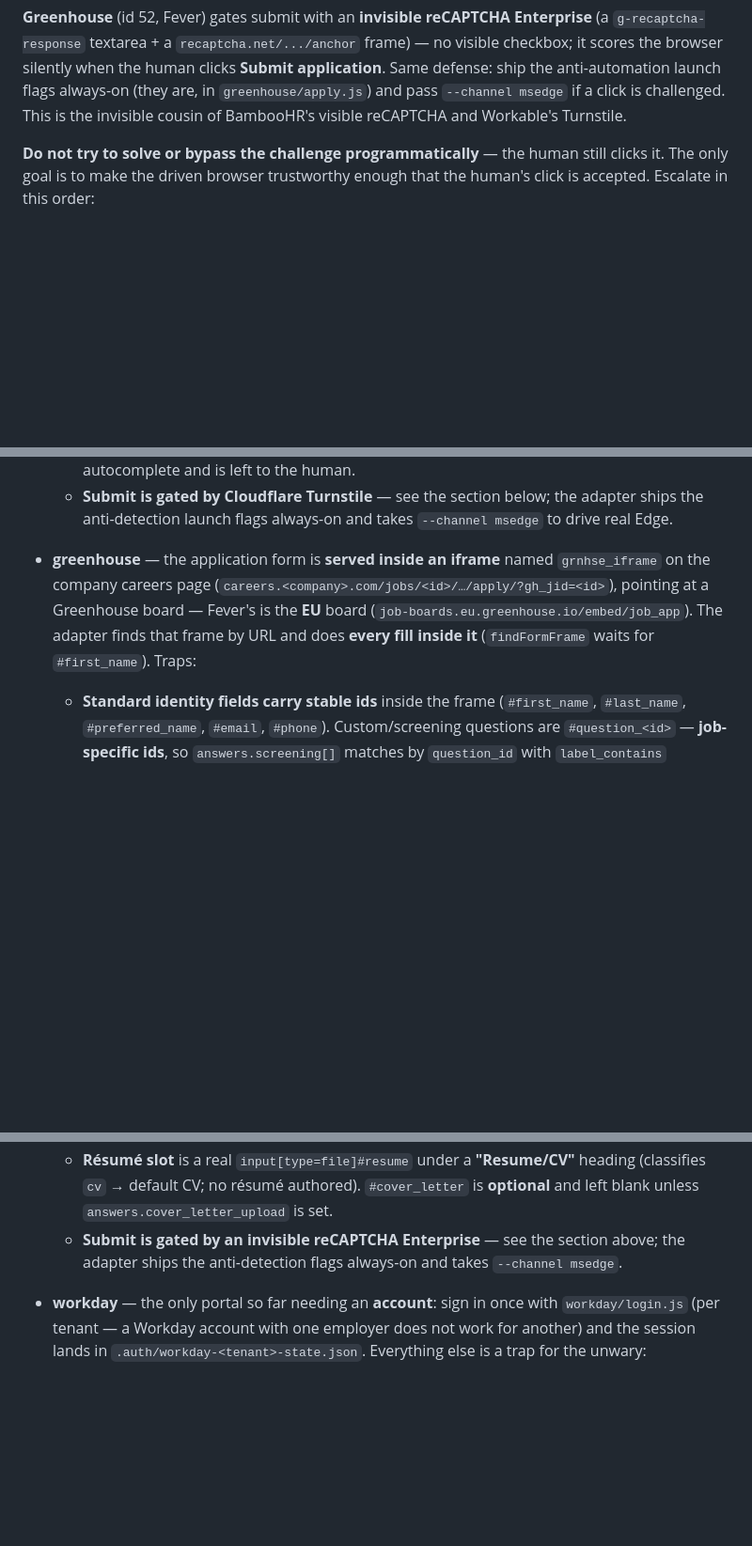
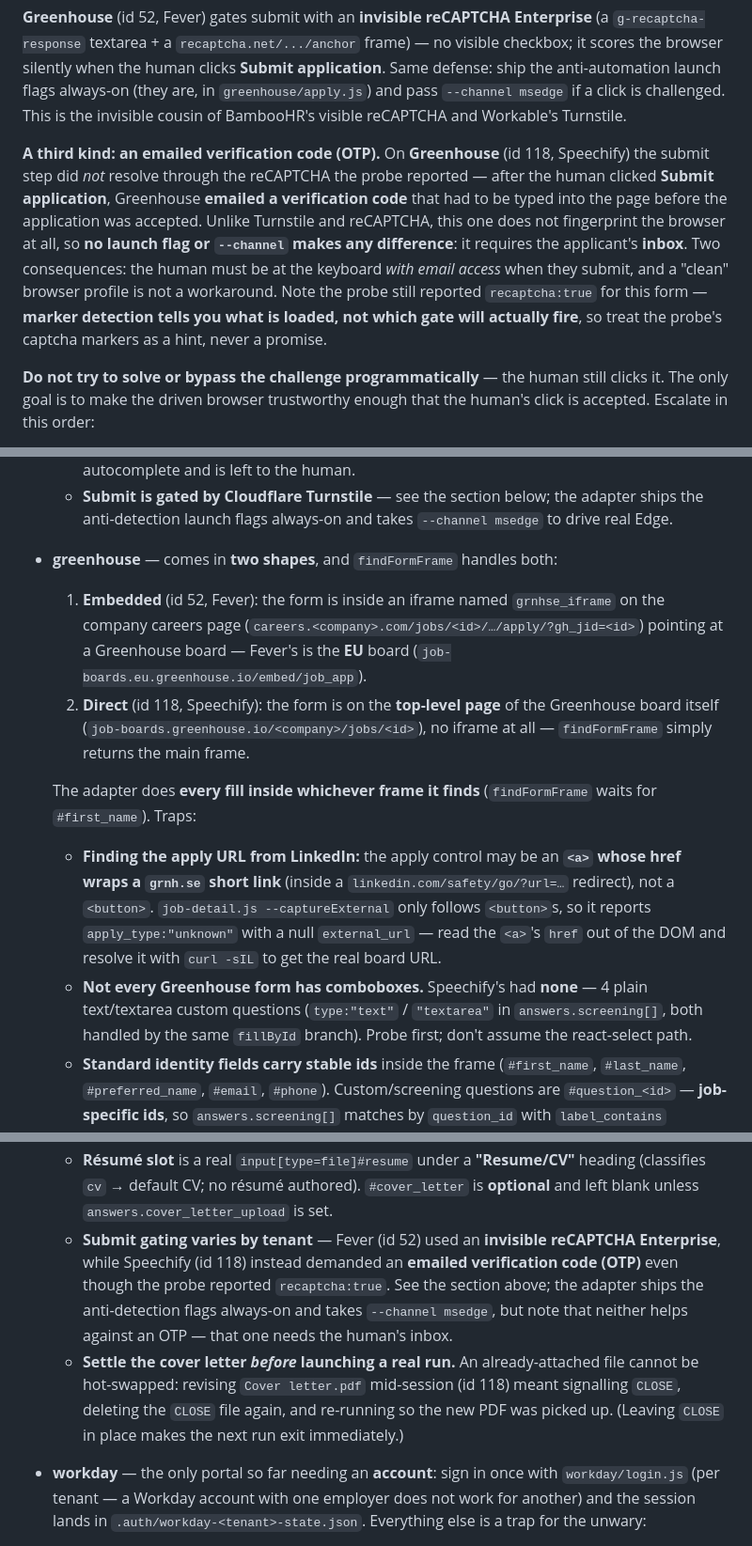
Before and after one commit to davamix/assisted-job-apply, a Markdown page: scripts/README.md, 3 parts joined by grey strips. Shown at 94% size. GitHub-like rendering; blank space fills up the shorter version.

Commit message:
Document a third submit gate: emailed verification code (OTP)
Applying to a second Greenhouse tenant surfaced two things the adapter
docs got wrong by generalising from a single sample.

The submit gate is not always a browser-fingerprinting challenge. Fever
gated on an invisible reCAPTCHA Enterprise, but this tenant emailed a
verification code that had to be typed in before the application was
accepted -- despite the probe still reporting recaptcha:true. No launch
flag or --channel helps against an OTP, because it checks the
applicant's inbox rather than the browser. Record that marker detection
reports what is loaded, not which gate will actually fire.

Greenhouse also serves the form in two shapes: embedded in a careers
page iframe, or directly on the board page with no iframe at all. Note
the related LinkedIn quirk, where the apply control can be an <a>
wrapping a grnh.se short link that job-detail.js will not follow, and
that not every Greenhouse form uses react-select comboboxes.

Also note that an attached file cannot be hot-swapped mid-session, so
the cover letter should be settled before starting a real run.

Co-Authored-By: Claude Opus 4.8 <noreply@anthropic.com>

```diff
--- a/scripts/README.md
+++ b/scripts/README.md
@@ -89,6 +89,16 @@ it scores the browser silently when the human clicks **Submit application**. Sam
 ship the anti-automation launch flags always-on (they are, in `greenhouse/apply.js`) and pass
 `--channel msedge` if a click is challenged. This is the invisible cousin of BambooHR's visible
 reCAPTCHA and Workable's Turnstile.
+
+**A third kind: an emailed verification code (OTP).** On **Greenhouse** (id 118, Speechify) the
+submit step did *not* resolve through the reCAPTCHA the probe reported — after the human clicked
+**Submit application**, Greenhouse **emailed a verification code** that had to be typed into the
+page before the application was accepted. Unlike Turnstile and reCAPTCHA, this one does not
+fingerprint the browser at all, so **no launch flag or `--channel` makes any difference**: it
+requires the applicant's **inbox**. Two consequences: the human must be at the keyboard *with
+email access* when they submit, and a "clean" browser profile is not a workaround. Note the probe
+still reported `recaptcha:true` for this form — **marker detection tells you what is loaded, not
+which gate will actually fire**, so treat the probe's captcha markers as a hint, never a promise.
 
 **Do not try to solve or bypass the challenge programmatically** — the human still clicks it.
 The only goal is to make the driven browser trustworthy enough that the human's click is
@@ -226,11 +236,24 @@ A portal adapter should:
   - **Submit is gated by Cloudflare Turnstile** — see the section below; the adapter ships
     the anti-detection launch flags always-on and takes `--channel msedge` to drive real Edge.
 
-- **greenhouse** — the application form is **served inside an iframe** named `grnhse_iframe`
-  on the company careers page (`careers.<company>.com/jobs/<id>/…/apply/?gh_jid=<id>`),
-  pointing at a Greenhouse board — Fever's is the **EU** board
-  (`job-boards.eu.greenhouse.io/embed/job_app`). The adapter finds that frame by URL and does
-  **every fill inside it** (`findFormFrame` waits for `#first_name`). Traps:
+- **greenhouse** — comes in **two shapes**, and `findFormFrame` handles both:
+  1. **Embedded** (id 52, Fever): the form is inside an iframe named `grnhse_iframe` on the
+     company careers page (`careers.<company>.com/jobs/<id>/…/apply/?gh_jid=<id>`) pointing at
+     a Greenhouse board — Fever's is the **EU** board (`job-boards.eu.greenhouse.io/embed/job_app`).
+  2. **Direct** (id 118, Speechify): the form is on the **top-level page** of the Greenhouse
+     board itself (`job-boards.greenhouse.io/<company>/jobs/<id>`), no iframe at all —
+     `findFormFrame` simply returns the main frame.
+
+  The adapter does **every fill inside whichever frame it finds** (`findFormFrame` waits for
+  `#first_name`). Traps:
+  - **Finding the apply URL from LinkedIn:** the apply control may be an **`<a>` whose href
+    wraps a `grnh.se` short link** (inside a `linkedin.com/safety/go/?url=…` redirect), not a
+    `<button>`. `job-detail.js --captureExternal` only follows `<button>`s, so it reports
+    `apply_type:"unknown"` with a null `external_url` — read the `<a>`'s `href` out of the DOM
+    and resolve it with `curl -sIL` to get the real board URL.
+  - **Not every Greenhouse form has comboboxes.** Speechify's had **none** — 4 plain
+    text/textarea custom questions (`type:"text"` / `"textarea"` in `answers.screening[]`, both
+    handled by the same `fillById` branch). Probe first; don't assume the react-select path.
   - **Standard identity fields carry stable ids** inside the frame (`#first_name`,
     `#last_name`, `#preferred_name`, `#email`, `#phone`). Custom/screening questions are
     `#question_<id>` — **job-specific ids**, so `answers.screening[]` matches by `question_id`
@@ -251,8 +274,15 @@ A portal adapter should:
   - **Résumé slot** is a real `input[type=file]#resume` under a **"Resume/CV"** heading
     (classifies `cv` → default CV; no résumé authored). `#cover_letter` is **optional** and
     left blank unless `answers.cover_letter_upload` is set.
-  - **Submit is gated by an invisible reCAPTCHA Enterprise** — see the section above; the
-    adapter ships the anti-detection flags always-on and takes `--channel msedge`.
+  - **Submit gating varies by tenant** — Fever (id 52) used an **invisible reCAPTCHA
+    Enterprise**, while Speechify (id 118) instead demanded an **emailed verification code
+    (OTP)** even though the probe reported `recaptcha:true`. See the section above; the adapter
+    ships the anti-detection flags always-on and takes `--channel msedge`, but note that neither
+    helps against an OTP — that one needs the human's inbox.
+  - **Settle the cover letter *before* launching a real run.** An already-attached file cannot
+    be hot-swapped: revising `Cover letter.pdf` mid-session (id 118) meant signalling `CLOSE`,
+    deleting the `CLOSE` file again, and re-running so the new PDF was picked up. (Leaving
+    `CLOSE` in place makes the next run exit immediately.)
 
 - **workday** — the only portal so far needing an **account**: sign in once with
   `workday/login.js` (per tenant — a Workday account with one employer does not work for
```
